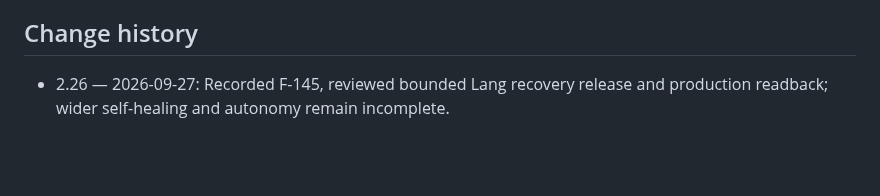
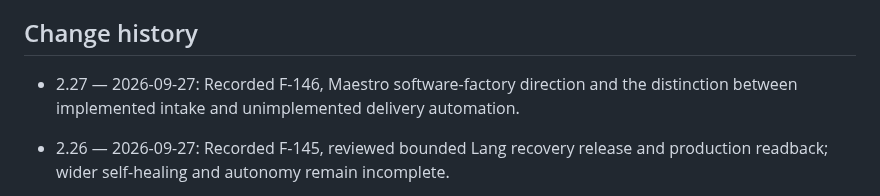
Before and after one commit to turkyildiz/Unilogistix, a Markdown page: governance/BOARD_REGISTER.md, the part around one of its changes. Rendered like a GitHub page; blank space fills up the shorter version.

Commit message:
Record Maestro software factory direction and implementation boundaries

```diff
--- a/governance/BOARD_REGISTER.md
+++ b/governance/BOARD_REGISTER.md
@@ -216,6 +217,8 @@ Bootstrap human dependencies must be logged in the autonomy register. They do no
 
 ## Change history
 
+- 2.27 — 2026-09-27: Recorded F-146, Maestro software-factory direction and the distinction between implemented intake and unimplemented delivery automation.
+
 - 2.26 — 2026-09-27: Recorded F-145, reviewed bounded Lang recovery release and production readback; wider self-healing and autonomy remain incomplete.
 
 - 2.25 — 2026-09-27: Recorded F-144, reviewed SH-34 Board completion without budget changes, and corrected rescue accounting.
```
Also changed, not shown: other parts of governance/BOARD_REGISTER.md (+2 -1 lines), CONSTITUTION.md (+24 -1 lines).
